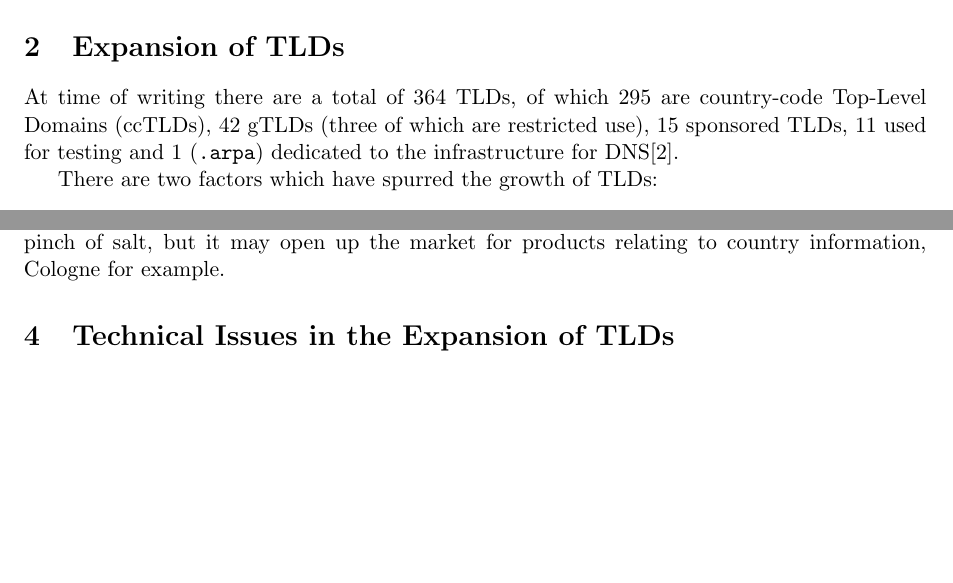
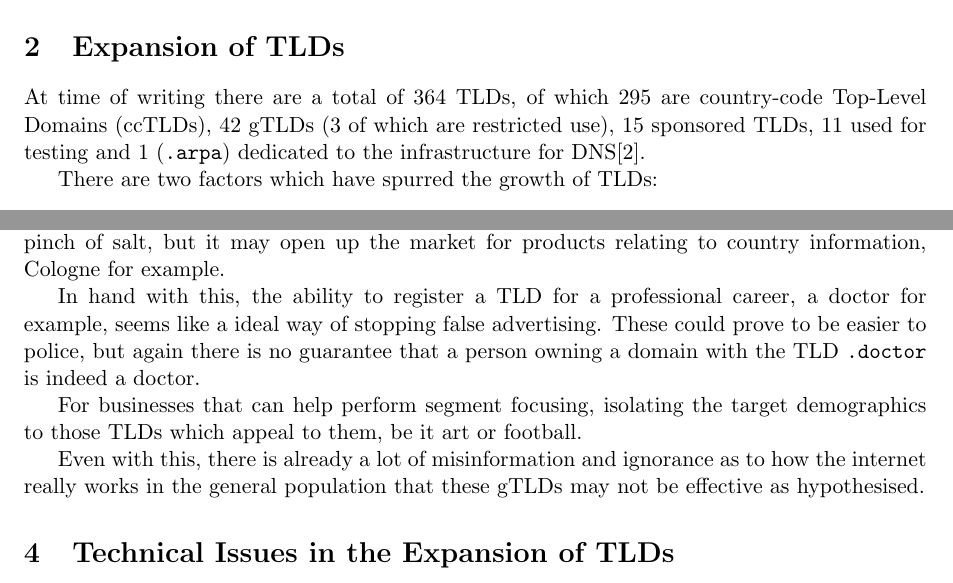
Before and after one commit to SoftlySplinter/sem5720-assign1, a LaTeX document (report.tex): two parts of pages 3 and 4 of 5, joined at a grey line, cut so that both start at the same text. Compiled offline with pdfLaTeX.

Commit message:
More non-techie stuff.

```diff
--- a/report.tex
+++ b/report.tex
@@ -63,8 +63,9 @@ applications for new \glspl{gTLD}\cite{icann2013gtlds}.
 
 
 \section{Expansion of TLDs}
+
 At time of writing there are a total of 364 \glspl{TLD}, of which 295 are
-\glspl{ccTLD}, 42 \glspl{gTLD} (three of which are restricted use), 15
+\glspl{ccTLD}, 42 \glspl{gTLD} (3 of which are restricted use), 15
 sponsored \glspl{TLD}, 11 used for testing and 1 (\texttt{.arpa}) dedicated to
 the infrastructure for \gls{DNS}\cite{root2013iana}.
 
@@ -159,11 +160,23 @@ products relating to country information, Cologne for example.
 
 % Segment Focusing
 % - Professionals (.doctor, .med, etc.)
+In hand with this, the ability to register a \gls{TLD} for a professional
+career, a doctor for example, seems like a ideal way of stopping false
+advertising. These could prove to be easier to police, but again there is no
+guarantee that a person owning a domain with the \gls{TLD} \texttt{.doctor} is
+indeed a doctor.
+
+For businesses that can help perform segment focusing, isolating the target
+demographics to those \glspl{TLD} which appeal to them, be it art or football.
+
+Even with this, there is already a lot of misinformation and ignorance as to
+how the internet really works in the general population that these \glspl{gTLD}
+may not be effective as hypothesised.
 
 % Increase in innovation and competition.
 
+
 % Brand Protection
-
 
 
 \section{Technical Issues in the Expansion of TLDs}
```
Also changed, not shown: report.pdf.
